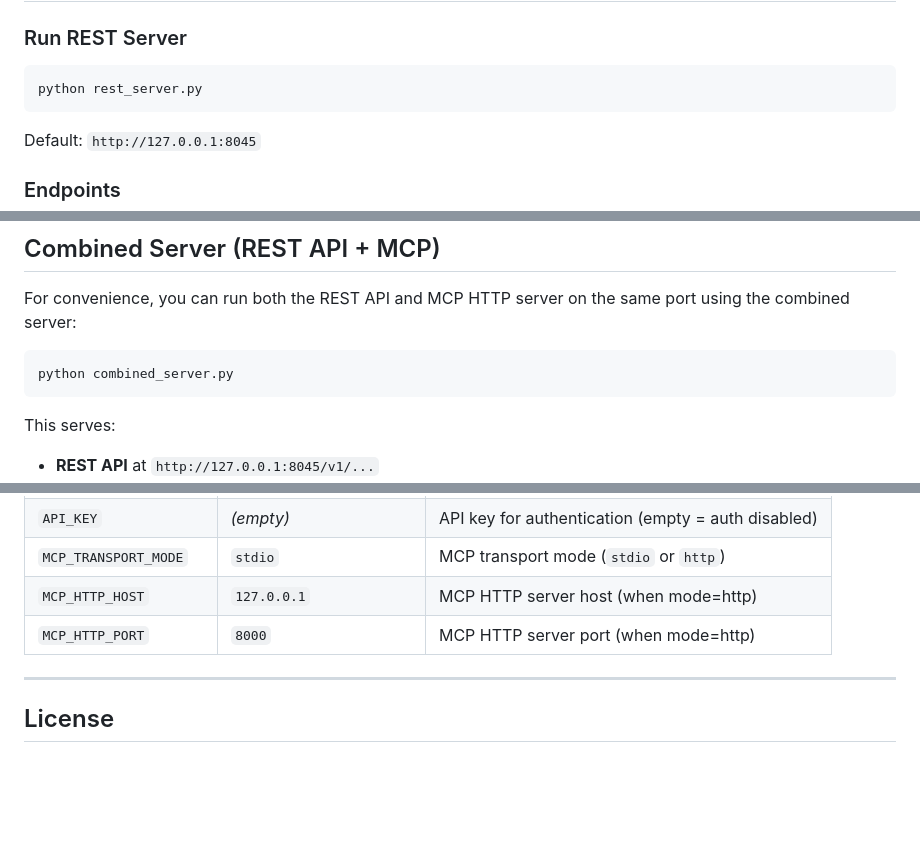
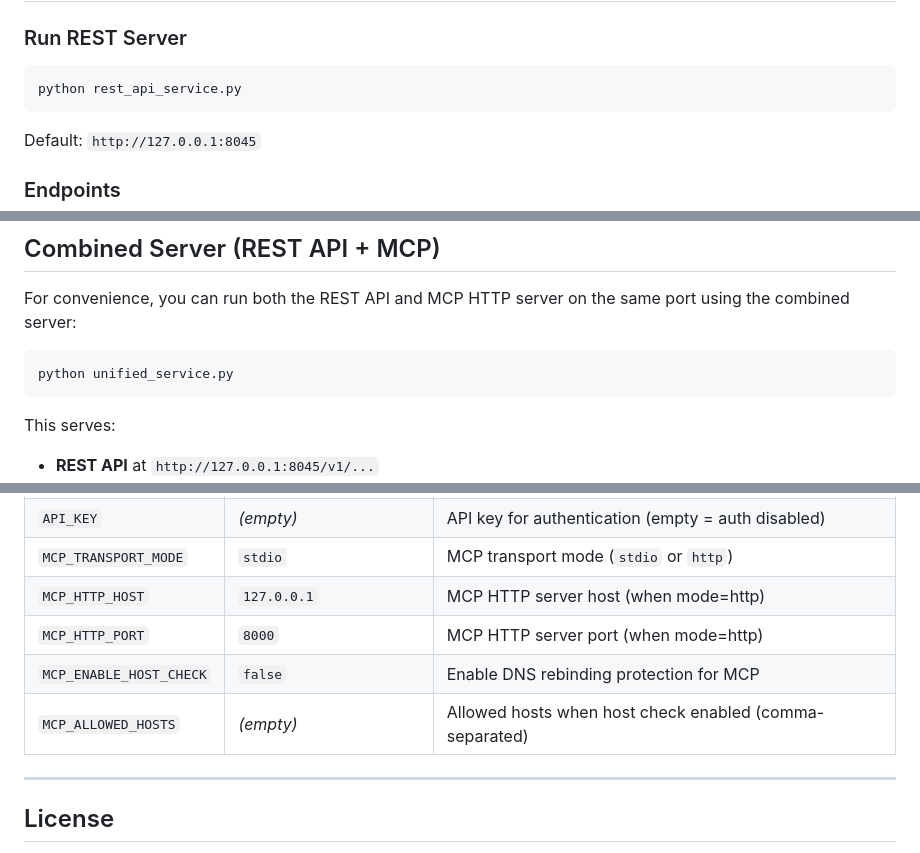
Before and after one commit to ardzz/perplexity-scrape, a Markdown page: README.md, 3 parts joined by grey strips. Drawn GitHub-style; blank space fills up the shorter version.

````diff
--- a/README.md
+++ b/README.md
@@ -130,7 +160,7 @@ perplexity_research(topic="FastAPI authentication", category="implementation")
 ### Run REST Server
 
 ```bash
-python rest_server.py
+python rest_api_service.py
 ```
 
 Default: `http://127.0.0.1:8045`
@@ -183,7 +213,7 @@ print(response.choices[0].message.content)
 For convenience, you can run both the REST API and MCP HTTP server on the same port using the combined server:
 
 ```bash
-python combined_server.py
+python unified_service.py
 ```
 
 This serves:
@@ -333,6 +363,8 @@ API_KEY=
 | `MCP_TRANSPORT_MODE` | `stdio` | MCP transport mode (`stdio` or `http`) |
 | `MCP_HTTP_HOST` | `127.0.0.1` | MCP HTTP server host (when mode=http) |
 | `MCP_HTTP_PORT` | `8000` | MCP HTTP server port (when mode=http) |
+| `MCP_ENABLE_HOST_CHECK` | `false` | Enable DNS rebinding protection for MCP |
+| `MCP_ALLOWED_HOSTS` | *(empty)* | Allowed hosts when host check enabled (comma-separated) |
 
 ---
 
````
Also changed, not shown: other parts of README.md (+56 -26 lines).
